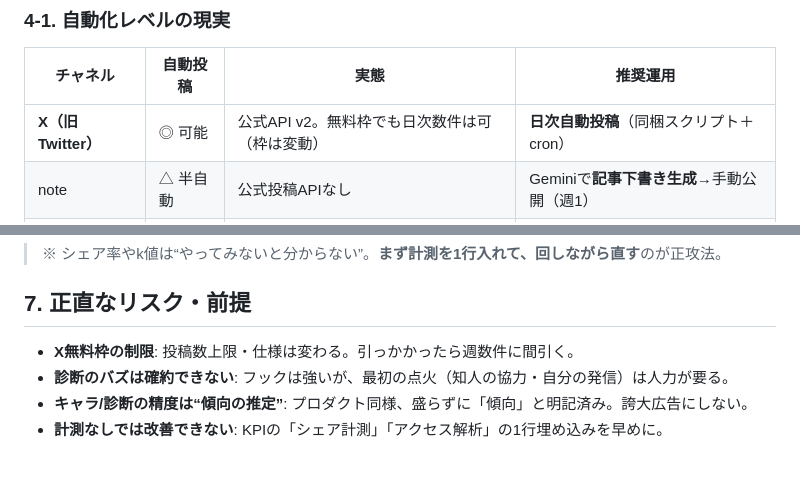
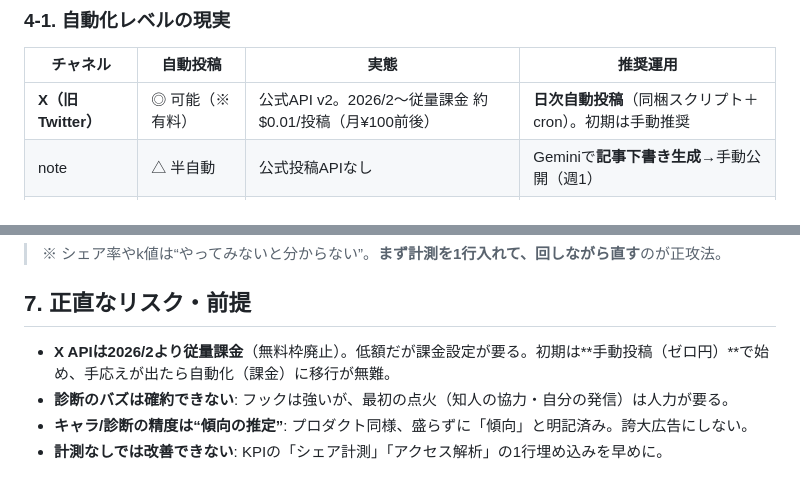
Before and after one commit to maru0814/vocalcoach, a Markdown page: docs/24_声タイプ診断ローンチ_SNS自動化.md, 2 parts joined by grey strips. GitHub-like rendering.

```diff
--- a/docs/24_声タイプ診断ローンチ_SNS自動化.md
+++ b/docs/24_声タイプ診断ローンチ_SNS自動化.md
@@ -44,7 +44,7 @@
 ### 4-1. 自動化レベルの現実
 | チャネル | 自動投稿 | 実態 | 推奨運用 |
 | --- | --- | --- | --- |
-| **X（旧Twitter）** | ◎ 可能 | 公式API v2。無料枠でも日次数件は可（枠は変動） | **日次自動投稿**（同梱スクリプト＋cron） |
+| **X（旧Twitter）** | ◎ 可能（※有料） | 公式API v2。2026/2〜従量課金 約$0.01/投稿（月¥100前後） | **日次自動投稿**（同梱スクリプト＋cron）。初期は手動推奨 |
 | note | △ 半自動 | 公式投稿APIなし | Geminiで**記事下書き生成**→手動公開（週1） |
 | Instagram | △ 半自動 | 個人運用の自動投稿は制限が厳しい | Buffer等で**予約投稿**、or 下書き→手動 |
 | TikTok / Shorts | △ 半自動 | アップロードAPIは審査・制約あり | 台本/字幕をAI生成→撮影・投稿は手動 |
@@ -103,7 +103,7 @@ python generate_and_post.py        # 本投稿
 > ※ シェア率やk値は“やってみないと分からない”。**まず計測を1行入れて、回しながら直す**のが正攻法。
 
 ## 7. 正直なリスク・前提
-- **X無料枠の制限**: 投稿数上限・仕様は変わる。引っかかったら週数件に間引く。
+- **X APIは2026/2より従量課金**（無料枠廃止）。低額だが課金設定が要る。初期は**手動投稿（ゼロ円）**で始め、手応えが出たら自動化（課金）に移行が無難。
 - **診断のバズは確約できない**: フックは強いが、最初の点火（知人の協力・自分の発信）は人力が要る。
 - **キャラ/診断の精度は“傾向の推定”**: プロダクト同様、盛らずに「傾向」と明記済み。誇大広告にしない。
 - **計測なしでは改善できない**: KPIの「シェア計測」「アクセス解析」の1行埋め込みを早めに。
```
Also changed, not shown: scripts/sns_autopost/README.md (+1 -1 lines).
